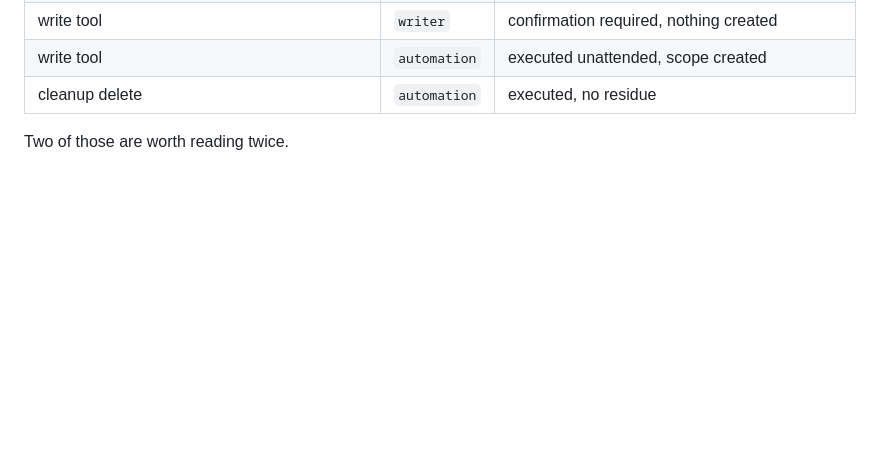
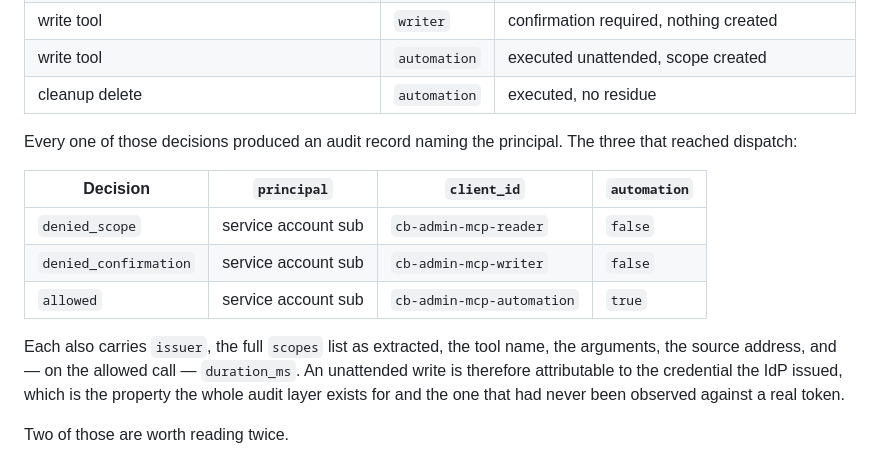
Before and after one commit to Couchbase-Ecosystem/couchbase_admin_mcp_server, a Markdown page: README.md, the part around the change. Drawn GitHub-style; blank space fills up the shorter version.

Commit message:
Record the audit principal for the real-IdP run
The verification section covered the authorization decisions but made no claim about attribution, because the audit records had not been read. They have now: denied_scope, denied_confirmation and allowed each carry principal, client_id, issuer, the extracted scopes and the automation flag, with duration_ms on the allowed call. An unattended write is attributable to the credential the IdP issued, which is what the audit layer exists for and had never been observed against a real token.

```diff
--- a/README.md
+++ b/README.md
@@ -263,6 +263,21 @@ accounts — not by the test suite. The realm is in `deploy/keycloak/`; the driv
 | write tool | `writer` | confirmation required, nothing created |
 | write tool | `automation` | executed unattended, scope created |
 | cleanup delete | `automation` | executed, no residue |
+
+Every one of those decisions produced an audit record naming the principal. The
+three that reached dispatch:
+
+| Decision | `principal` | `client_id` | `automation` |
+|---|---|---|---|
+| `denied_scope` | service account sub | `cb-admin-mcp-reader` | `false` |
+| `denied_confirmation` | service account sub | `cb-admin-mcp-writer` | `false` |
+| `allowed` | service account sub | `cb-admin-mcp-automation` | `true` |
+
+Each also carries `issuer`, the full `scopes` list as extracted, the tool name,
+the arguments, the source address, and — on the allowed call — `duration_ms`.
+An unattended write is therefore attributable to the credential the IdP issued,
+which is the property the whole audit layer exists for and the one that had never
+been observed against a real token.
 
 Two of those are worth reading twice.
 
```
